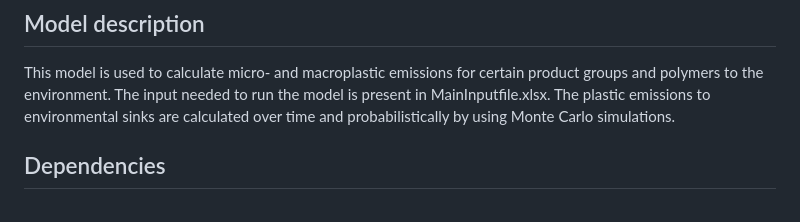
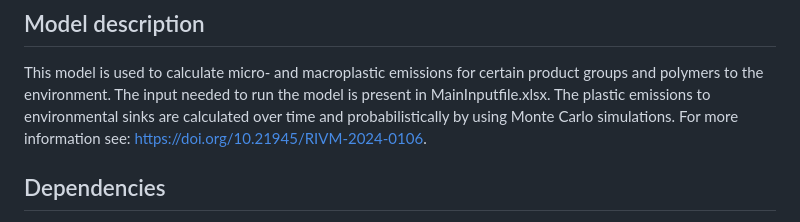
Before and after one commit to rivm-syso/DPMFA_NL_EU, a Markdown page: README.md, the part around the change. Drawn GitHub-style.

```diff
--- a/README.md
+++ b/README.md
@@ -15,7 +15,7 @@ This model is used to calculate micro- and macroplastic emissions for
 certain product groups and polymers to the environment. The input needed
 to run the model is present in MainInputfile.xlsx. The plastic emissions
 to environmental sinks are calculated over time and probabilistically by
-using Monte Carlo simulations.
+using Monte Carlo simulations. For more information see: https://doi.org/10.21945/RIVM-2024-0106.
 
 ## Dependencies
 
```
